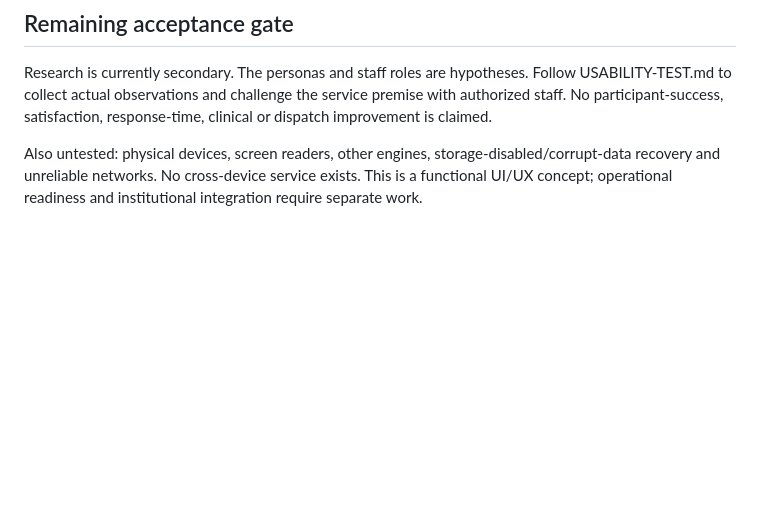
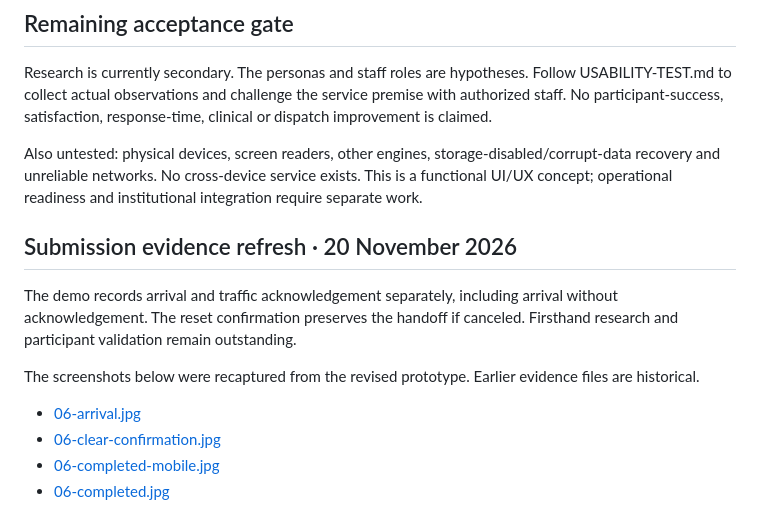
Before and after one commit to ankith2409-web/AUSPIFY, a Markdown page: task-06-product-case-study/EVALUATION.md, the part around the change. Rendered like a GitHub page; blank space fills up the shorter version.

Commit message:
Refresh submission evidence for the revised prototype

```diff
--- a/task-06-product-case-study/EVALUATION.md
+++ b/task-06-product-case-study/EVALUATION.md
@@ -68,3 +68,14 @@ These are actual internal browser captures with sample data, not physical-device
 Research is currently secondary. The personas and staff roles are hypotheses. Follow USABILITY-TEST.md to collect actual observations and challenge the service premise with authorized staff. No participant-success, satisfaction, response-time, clinical or dispatch improvement is claimed.
 
 Also untested: physical devices, screen readers, other engines, storage-disabled/corrupt-data recovery and unreliable networks. No cross-device service exists. This is a functional UI/UX concept; operational readiness and institutional integration require separate work.
+
+## Submission evidence refresh · 20 November 2026
+
+The demo records arrival and traffic acknowledgement separately, including arrival without acknowledgement. The reset confirmation preserves the handoff if canceled. Firsthand research and participant validation remain outstanding.
+
+The screenshots below were recaptured from the revised prototype. Earlier evidence files are historical.
+
+- [06-arrival.jpg](screenshots/06-arrival.jpg)
+- [06-clear-confirmation.jpg](screenshots/06-clear-confirmation.jpg)
+- [06-completed-mobile.jpg](screenshots/06-completed-mobile.jpg)
+- [06-completed.jpg](screenshots/06-completed.jpg)
```
Also changed, not shown: task-06-product-case-study/screenshots/06-arrival.jpg, task-06-product-case-study/screenshots/06-clear-confirmation.jpg (added), task-06-product-case-study/screenshots/06-completed-mobile.jpg, task-06-product-case-study/screenshots/06-completed.jpg, 1 other file.
